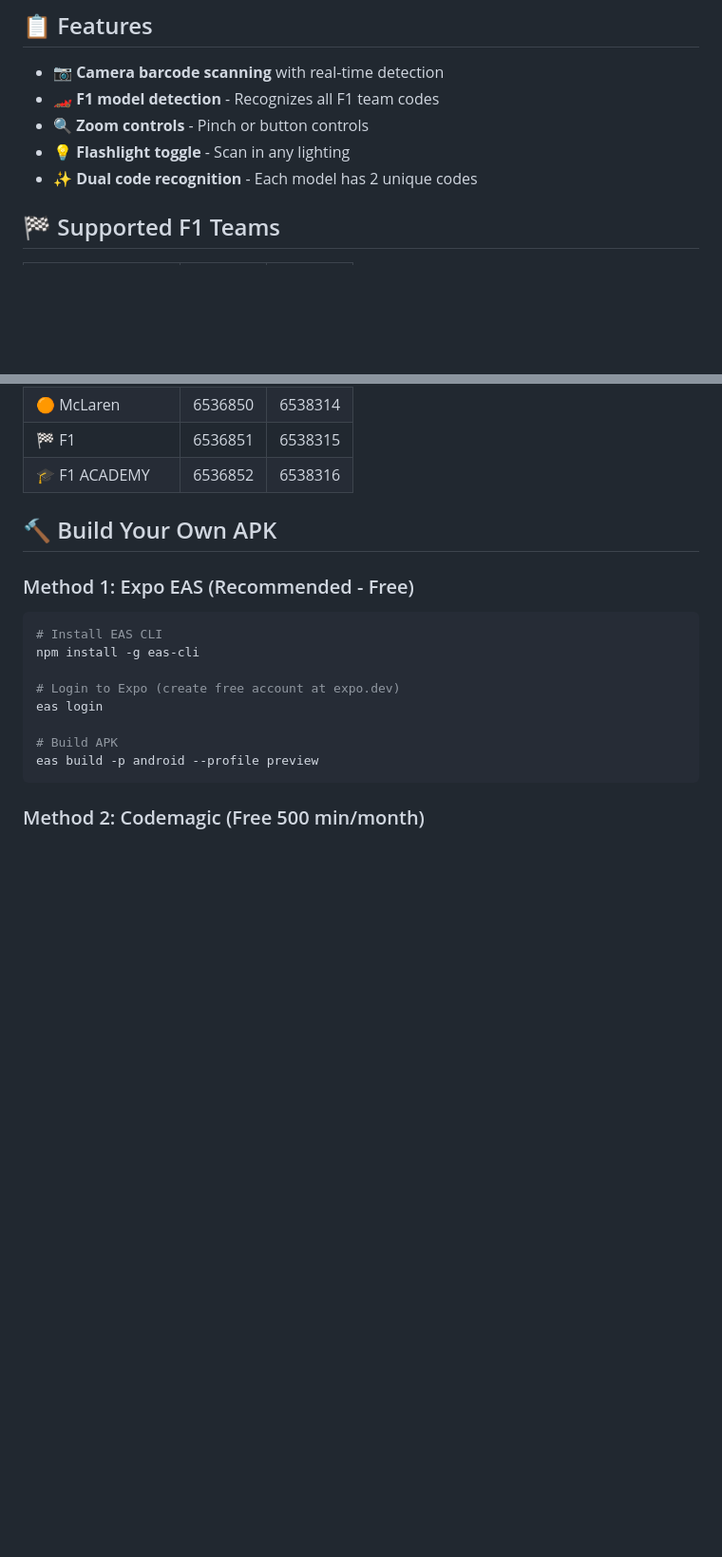
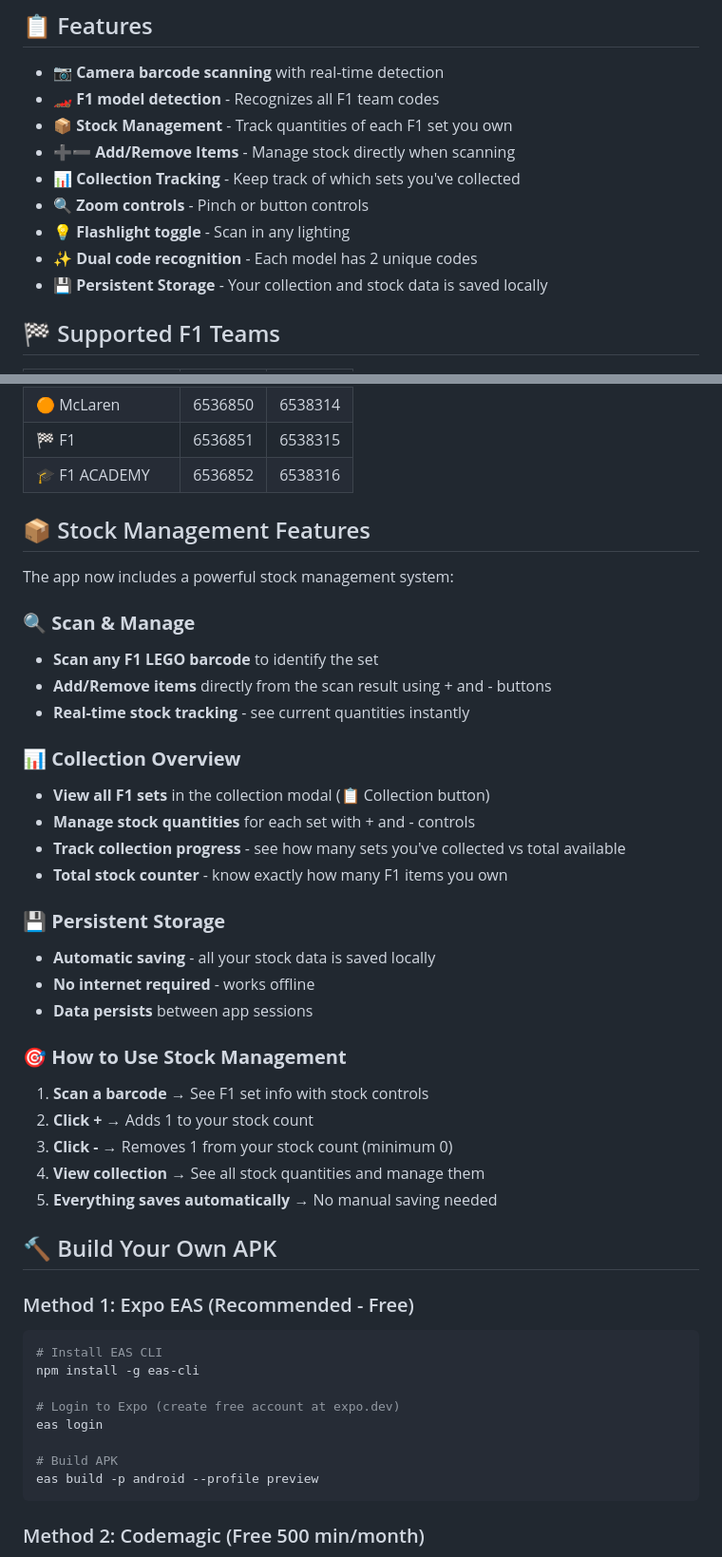
Before and after one commit to danxdz/Brikscanner, a Markdown page: README.md, 2 parts joined by grey strips. Shown at 95% size. Drawn GitHub-style; blank space fills up the shorter version.

Commit message:
Update README with stock management features
- Add comprehensive documentation for new stock management system
- Include usage instructions for add/remove functionality
- Document persistent storage and offline capabilities
- Add step-by-step guide for stock management workflow

```diff
--- a/README.md
+++ b/README.md
@@ -32,9 +32,13 @@ A React Native app built with Expo that scans barcodes and identifies F1 car mod
 
 - 📷 **Camera barcode scanning** with real-time detection
 - 🏎️ **F1 model detection** - Recognizes all F1 team codes
+- 📦 **Stock Management** - Track quantities of each F1 set you own
+- ➕➖ **Add/Remove Items** - Manage stock directly when scanning
+- 📊 **Collection Tracking** - Keep track of which sets you've collected
 - 🔍 **Zoom controls** - Pinch or button controls
 - 💡 **Flashlight toggle** - Scan in any lighting
 - ✨ **Dual code recognition** - Each model has 2 unique codes
+- 💾 **Persistent Storage** - Your collection and stock data is saved locally
 
 ## 🏁 Supported F1 Teams
 
@@ -52,6 +56,33 @@ A React Native app built with Expo that scans barcodes and identifies F1 car mod
 | 🟠 McLaren | 6536850 | 6538314 |
 | 🏁 F1 | 6536851 | 6538315 |
 | 🎓 F1 ACADEMY | 6536852 | 6538316 |
+
+## 📦 Stock Management Features
+
+The app now includes a powerful stock management system:
+
+### 🔍 **Scan & Manage**
+- **Scan any F1 LEGO barcode** to identify the set
+- **Add/Remove items** directly from the scan result using + and - buttons
+- **Real-time stock tracking** - see current quantities instantly
+
+### 📊 **Collection Overview**
+- **View all F1 sets** in the collection modal (📋 Collection button)
+- **Manage stock quantities** for each set with + and - controls
+- **Track collection progress** - see how many sets you've collected vs total available
+- **Total stock counter** - know exactly how many F1 items you own
+
+### 💾 **Persistent Storage**
+- **Automatic saving** - all your stock data is saved locally
+- **No internet required** - works offline
+- **Data persists** between app sessions
+
+### 🎯 **How to Use Stock Management**
+1. **Scan a barcode** → See F1 set info with stock controls
+2. **Click +** → Adds 1 to your stock count
+3. **Click -** → Removes 1 from your stock count (minimum 0)
+4. **View collection** → See all stock quantities and manage them
+5. **Everything saves automatically** → No manual saving needed
 
 ## 🔨 Build Your Own APK
 
```
